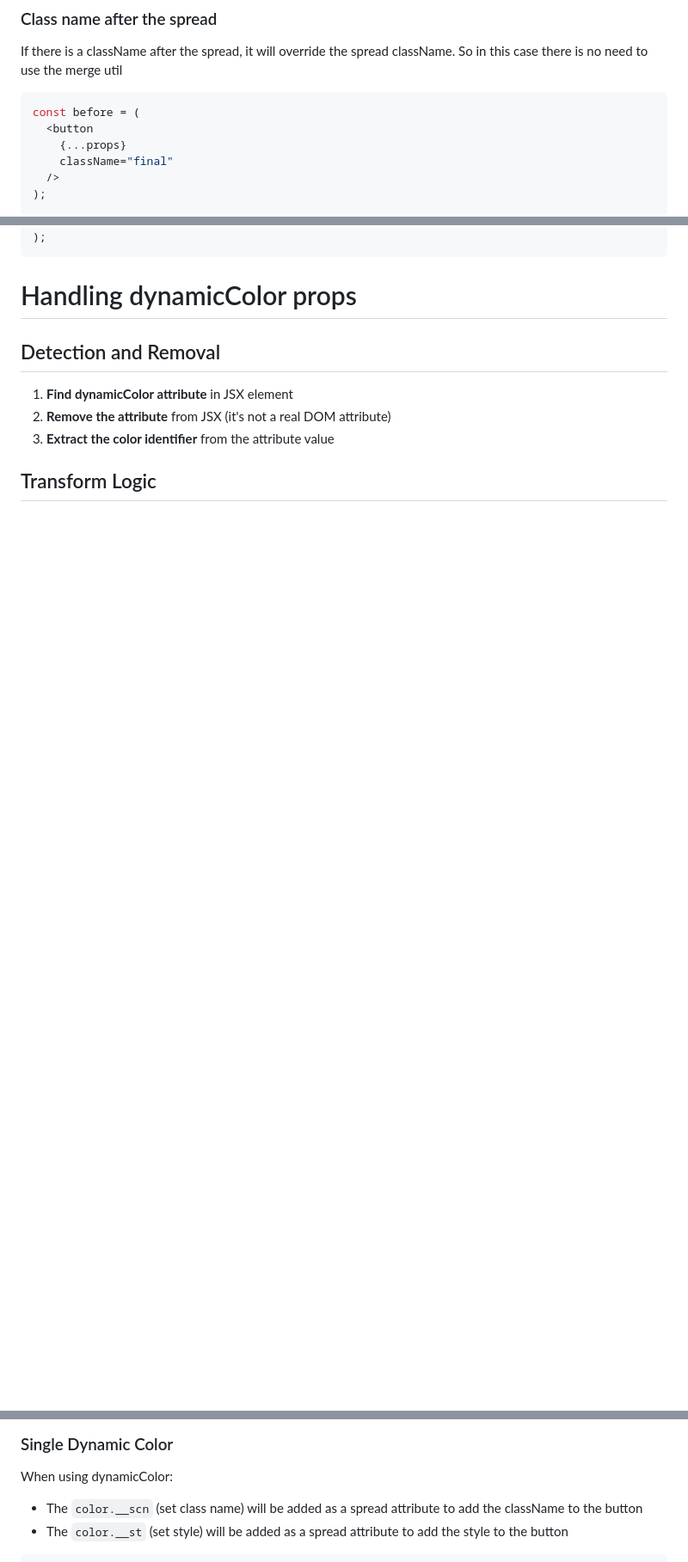
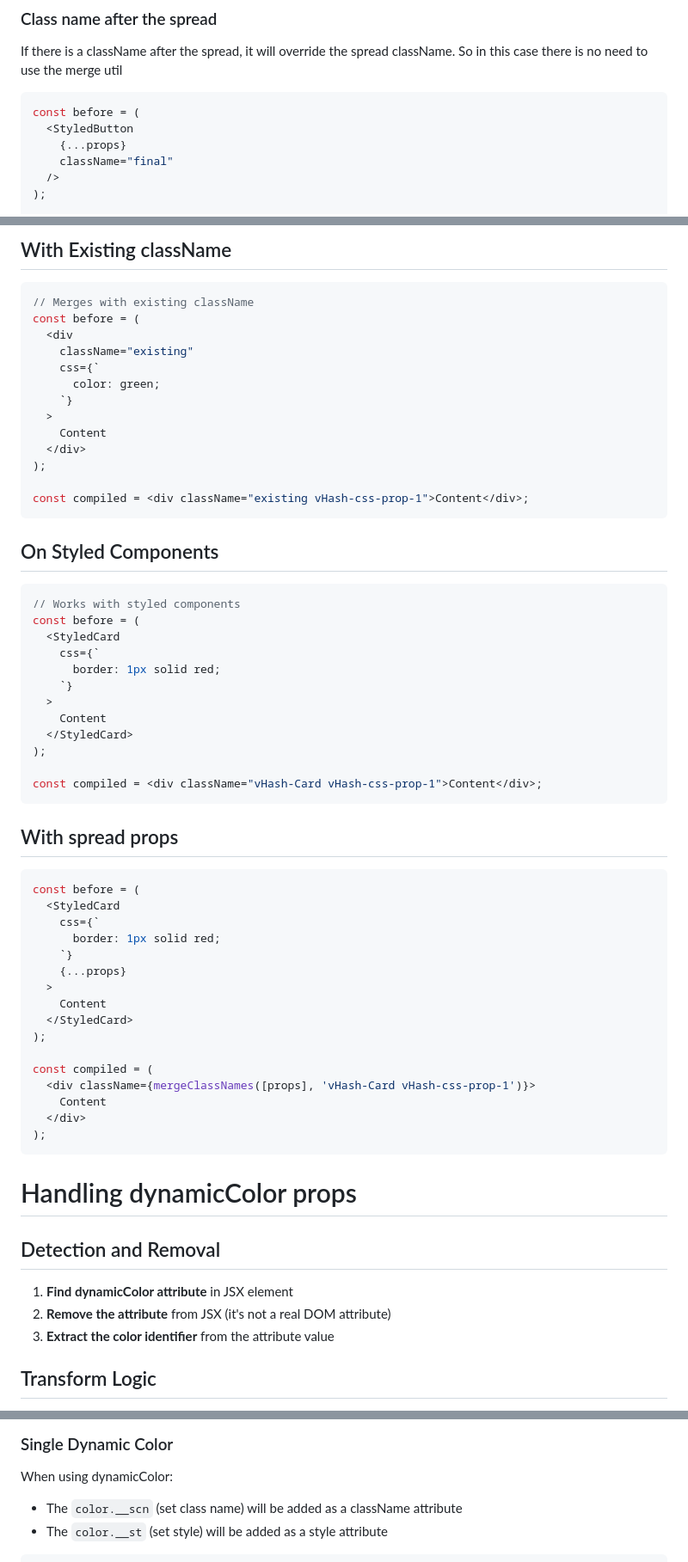
Before and after one commit to lucasols/vindur, a Markdown page: SPEC.md, 3 parts joined by grey strips. Shown at 86% size. Rendered like a GitHub page; blank space fills up the shorter version.

````diff
--- a/SPEC.md
+++ b/SPEC.md
@@ -18,7 +18,7 @@ If there is a className after the spread, it will override the spread className.
 
 ```tsx
 const before = (
-  <button
+  <StyledButton
     {...props}
     className="final"
   />
@@ -72,3 +121,56 @@ const compiled = (
+## With Existing className
+
+```tsx
+// Merges with existing className
+const before = (
+  <div
+    className="existing"
+    css={`
+      color: green;
+    `}
+  >
+    Content
+  </div>
+);
+
+const compiled = <div className="existing vHash-css-prop-1">Content</div>;
+```
+
+## On Styled Components
+
+```tsx
+// Works with styled components
+const before = (
+  <StyledCard
+    css={`
+      border: 1px solid red;
+    `}
+  >
+    Content
+  </StyledCard>
+);
+
+const compiled = <div className="vHash-Card vHash-css-prop-1">Content</div>;
+```
+
+## With spread props
+
+```tsx
+const before = (
+  <StyledCard
+    css={`
+      border: 1px solid red;
+    `}
+    {...props}
+  >
+    Content
+  </StyledCard>
+);
+
+const compiled = (
+  <div className={mergeClassNames([props], 'vHash-Card vHash-css-prop-1')}>
+    Content
+  </div>
 );
 ```
 
@@ -86,7 +188,7 @@ const compiled = (
 
 When using dynamicColor:
 
-- The `color.__scn` (set class name) will be added as a spread attribute to add the className to the button
-- The `color.__st` (set style) will be added as a spread attribute to add the style to the button
+- The `color.__scn` (set class name) will be added as a className attribute
+- The `color.__st` (set style) will be added as a style attribute
 
 ```tsx
````
Also changed, not shown: other parts of SPEC.md (+71 -23 lines).
